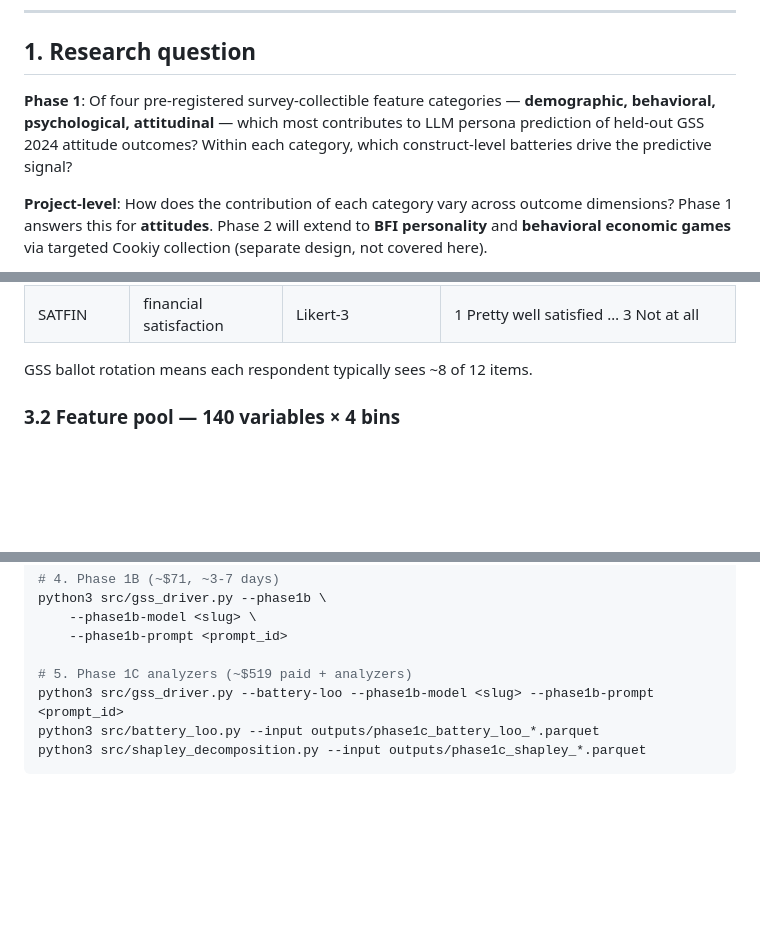
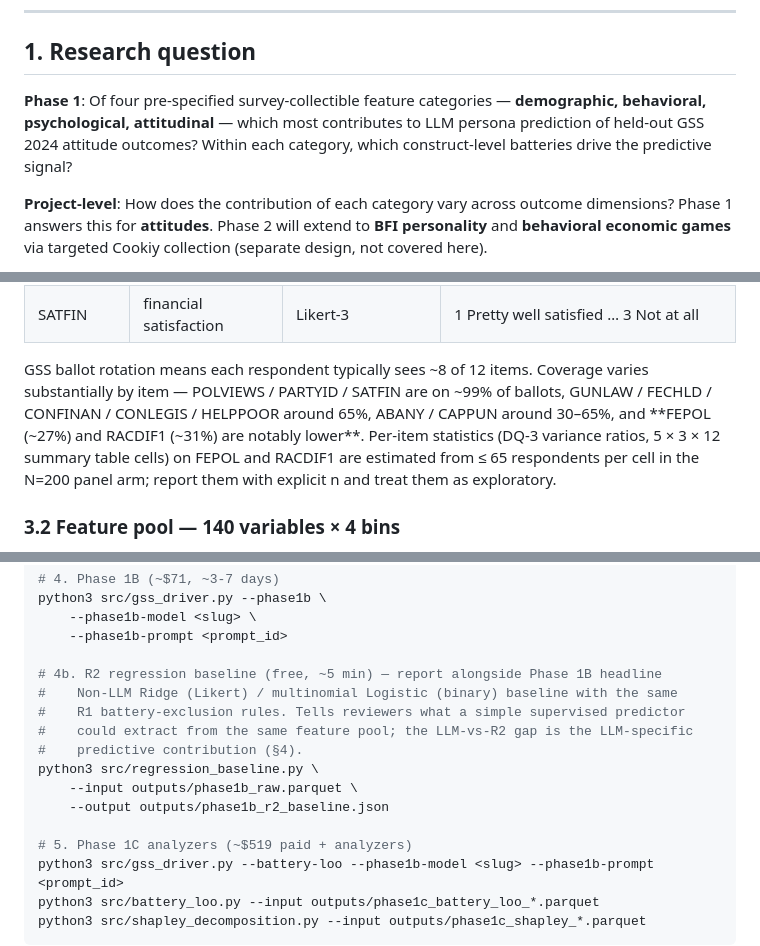
Before and after one commit to Joyceqx/gsbgen390-persona-pipeline, a Markdown page: RESEARCH_DESIGN.md, 3 parts joined by grey strips. GitHub-like rendering; blank space fills up the shorter version.

Commit message:
Audit triage round 2: 4 wording/sensitivity fixes (no data flow change)
A. §1 line 13: "pre-registered" -> "pre-specified" (OSF-era residue;
   the document already declares "No OSF preregistration" in the
   header, so leaving "pre-registered" on the feature categories
   contradicted the no-OSF stance).

B. §7 selector: added a mandatory binary-sensitivity reporting block.
   Per-item normalization already gives binary items equal weight in
   primary_score, but a cell can still collapse specifically on one or
   two binary items while looking fine on the aggregate MAE. After §7
   selects, exact-match accuracy on each of the 5 binary primary_eval
   items (ABANY, CAPPUN, GUNLAW, FEPOL, RACDIF1) is reported alongside
   the headline; any item with < 0.50 (worse than chance) on the
   Phase 1B sample is flagged in limitations. Reporting only — does
   not trigger reselection.

C. §10.3 run sequence: added explicit R2 regression baseline step 4b.
   §4 promised R2 (Ridge / multinomial Logistic with the same R1
   battery exclusion), and the analyzer self-tests pass, but the run
   sequence had no command for it — so the LLM-vs-baseline gap that
   §4 commits to could end up unreported. Now wired:
       python3 src/regression_baseline.py \
           --input outputs/phase1b_raw.parquet \
           --output outputs/phase1b_r2_baseline.json

D. §3.1 ballot coverage: added explicit caveat after the 12-item
   table. POLVIEWS/PARTYID/SATFIN sit at ~99% ballot coverage; the
   middle items at 60-65%; FEPOL (~27%) and RACDIF1 (~31%) are
   notably lower. Per-item statistics on FEPOL and RACDIF1 in the
   5x3x12 summary table and DQ-3 per-item variance ratio come from
   <= 65 respondents per cell in the N=200 panel arm; they are
   reported with explicit n and treated as exploratory.

No change to:
  - data flow (panel arm cells, parquet schema, random column)
  - budget ($792 total)
  - selector mathematics (normalization, DQ-1, DQ-3, tiebreak rule)
  - any .py code

Pending: Phase 1A code extensions #1-4 (driver --phase1a 3-prompt loop,
joint-cell selector + random column + per-item normalization, parquet
writer, --phase1b-prompt argparse). None of those is touched here.

Co-Authored-By: Claude Opus 4.7 (1M context) <noreply@anthropic.com>

```diff
--- a/RESEARCH_DESIGN.md
+++ b/RESEARCH_DESIGN.md
@@ -10,7 +10,7 @@ This is the single source of truth for the Phase 1 study. No OSF preregistration
 
 ## 1. Research question
 
-**Phase 1**: Of four pre-registered survey-collectible feature categories — **demographic, behavioral, psychological, attitudinal** — which most contributes to LLM persona prediction of held-out GSS 2024 attitude outcomes? Within each category, which construct-level batteries drive the predictive signal?
+**Phase 1**: Of four pre-specified survey-collectible feature categories — **demographic, behavioral, psychological, attitudinal** — which most contributes to LLM persona prediction of held-out GSS 2024 attitude outcomes? Within each category, which construct-level batteries drive the predictive signal?
 
 **Project-level**: How does the contribution of each category vary across outcome dimensions? Phase 1 answers this for **attitudes**. Phase 2 will extend to **BFI personality** and **behavioral economic games** via targeted Cookiy collection (separate design, not covered here).
 
@@ -51,7 +51,7 @@ Locked in `gss_feature_taxonomy.json` (v0.3) and `gss_battery_map.json` (v0.2).
 | HELPPOOR | govt help for poor | sparse-anchored Likert-5 | 1 Govt should improve … 5 Each person should |
 | SATFIN | financial satisfaction | Likert-3 | 1 Pretty well satisfied … 3 Not at all |
 
-GSS ballot rotation means each respondent typically sees ~8 of 12 items.
+GSS ballot rotation means each respondent typically sees ~8 of 12 items. Coverage varies substantially by item — POLVIEWS / PARTYID / SATFIN are on ~99% of ballots, GUNLAW / FECHLD / CONFINAN / CONLEGIS / HELPPOOR around 65%, ABANY / CAPPUN around 30–65%, and **FEPOL (~27%) and RACDIF1 (~31%) are notably lower**. Per-item statistics (DQ-3 variance ratios, 5 × 3 × 12 summary table cells) on FEPOL and RACDIF1 are estimated from ≤ 65 respondents per cell in the N=200 panel arm; report them with explicit n and treat them as exploratory.
 
 ### 3.2 Feature pool — 140 variables × 4 bins
 
@@ -309,6 +311,15 @@ python3 src/gss_driver.py --phase1b \
     --phase1b-model <slug> \
     --phase1b-prompt <prompt_id>
 
+# 4b. R2 regression baseline (free, ~5 min) — report alongside Phase 1B headline
+#    Non-LLM Ridge (Likert) / multinomial Logistic (binary) baseline with the same
+#    R1 battery-exclusion rules. Tells reviewers what a simple supervised predictor
+#    could extract from the same feature pool; the LLM-vs-R2 gap is the LLM-specific
+#    predictive contribution (§4).
+python3 src/regression_baseline.py \
+    --input outputs/phase1b_raw.parquet \
+    --output outputs/phase1b_r2_baseline.json
+
 # 5. Phase 1C analyzers (~$519 paid + analyzers)
 python3 src/gss_driver.py --battery-loo --phase1b-model <slug> --phase1b-prompt <prompt_id>
 python3 src/battery_loo.py --input outputs/phase1c_battery_loo_*.parquet
```
Also changed, not shown: other parts of RESEARCH_DESIGN.md (+2 -0 lines).
